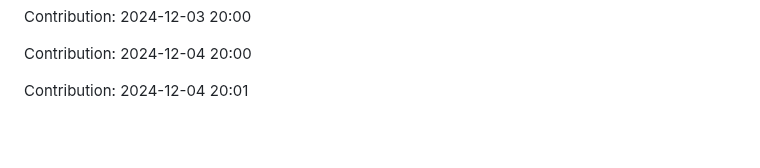
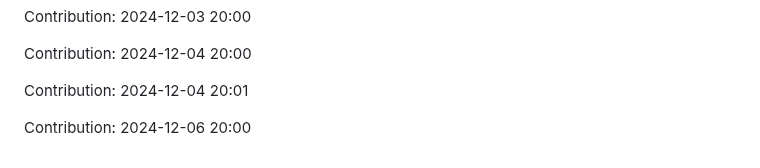
Before and after one commit to sooskesia/Google-Jobs-Schema-Generator, a Markdown page: README.md, the part around the change. Drawn GitHub-style; blank space fills up the shorter version.

Commit message:
"Contribution: 2024-12-06 20:00"

```diff
--- a/README.md
+++ b/README.md
@@ -517,3 +517,5 @@ Contribution: 2024-12-03 20:00
 Contribution: 2024-12-04 20:00
 
 Contribution: 2024-12-04 20:01
+
+Contribution: 2024-12-06 20:00
```
